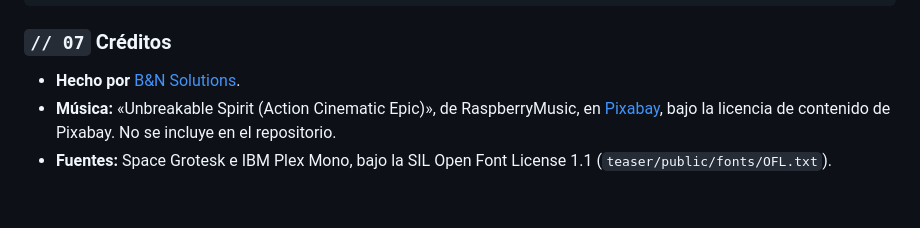
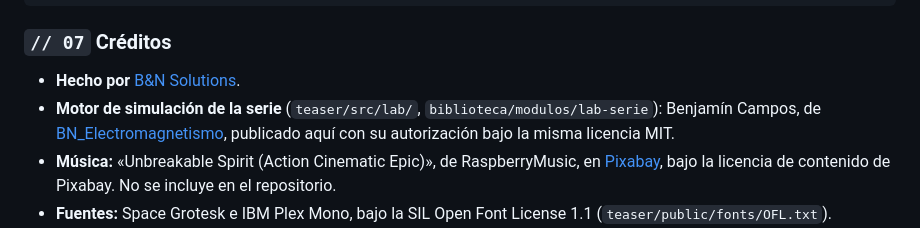
Before and after one commit to 4mser/bn-lectures, a Markdown page: README.md, the part around the change. Drawn GitHub-style; blank space fills up the shorter version.

Commit message:
docs: credit Benjamín Campos for the series simulation engine
Co-Authored-By: Claude Opus 5.5 <noreply@anthropic.com>

```diff
--- a/README.md
+++ b/README.md
@@ -185,6 +185,7 @@ docs/assets/           GIF y SVG de este README
 ### `// 07` Créditos
 
 - **Hecho por** [B&N Solutions](https://bnsolutions.cl).
+- **Motor de simulación de la serie** (`teaser/src/lab/`, `biblioteca/modulos/lab-serie`): Benjamín Campos, de [BN_Electromagnetismo](https://github.com/B3njjaman/BN_Electromagnetismo), publicado aquí con su autorización bajo la misma licencia MIT.
 - **Música:** «Unbreakable Spirit (Action Cinematic Epic)», de RaspberryMusic, en [Pixabay](https://pixabay.com/music/adventure-unbreakable-spirit-action-cinematic-epic-591786/), bajo la licencia de contenido de Pixabay. No se incluye en el repositorio.
 - **Fuentes:** Space Grotesk e IBM Plex Mono, bajo la SIL Open Font License 1.1 (`teaser/public/fonts/OFL.txt`).
 - **Herramientas:** Remotion, React, TypeScript, WebGL2, numpy, Pillow e imageio-ffmpeg.
```
Also changed, not shown: README.en.md (+1 -0 lines).
